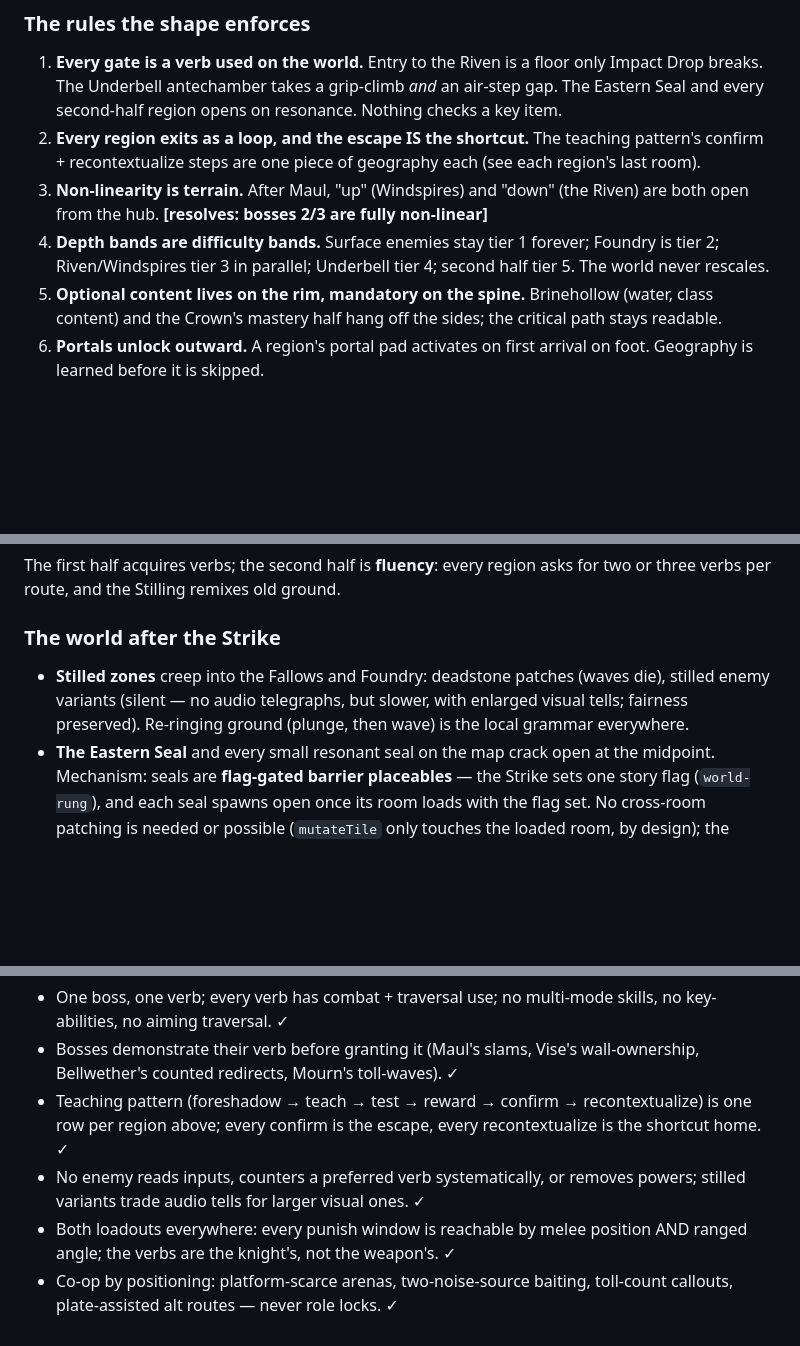
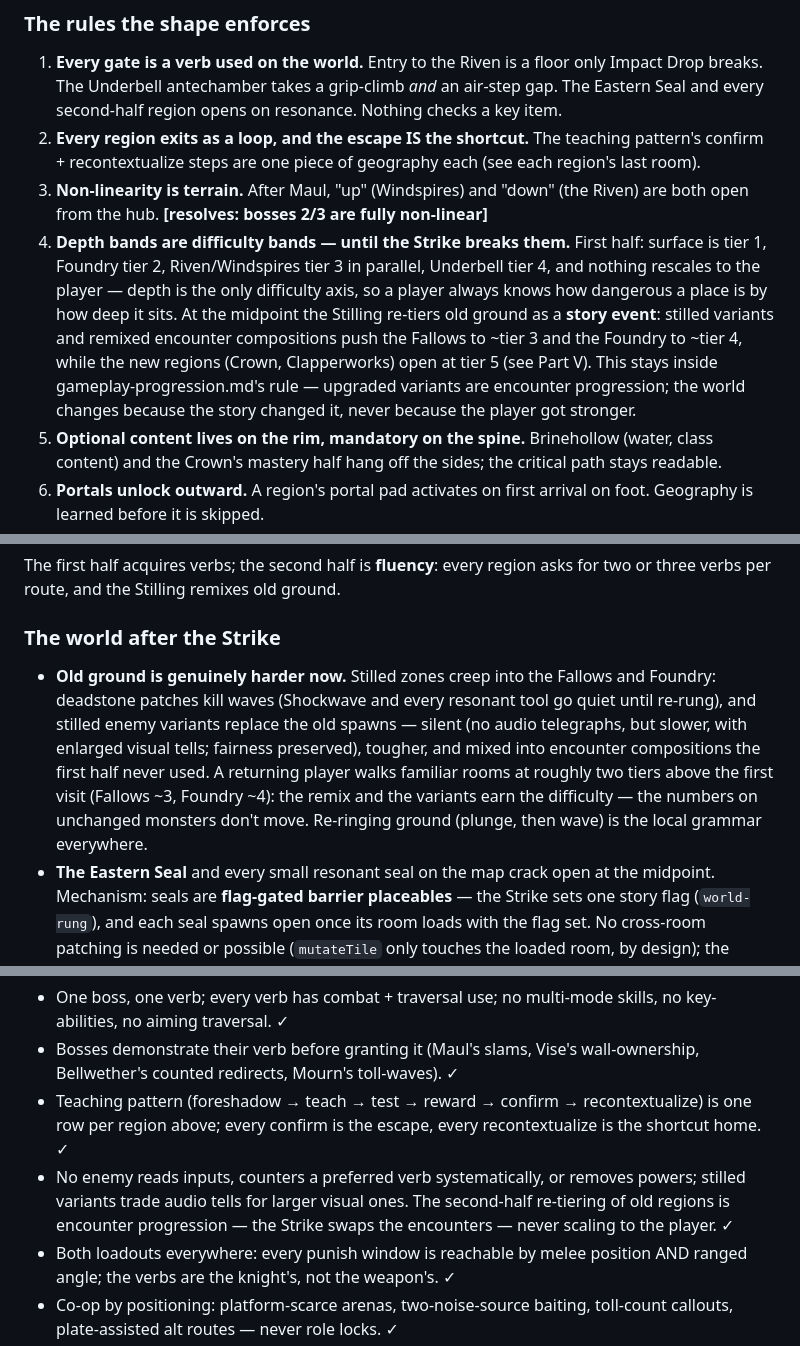
Before and after one commit to wrwcmaster/hitstop, a Markdown page: docs/world-design.md, 3 parts joined by grey strips. GitHub-like rendering; blank space fills up the shorter version.

Commit message:
Second half re-tiers old ground
Rule 4 said "the world never rescales", but Part V already had stilled
variants creeping into the Fallows and Foundry — the rule and the second
half told different stories. Resolve it the way the story wants:
difficulty DOES change in the second half. The Strike re-tiers old
regions (Fallows ~3, Foundry ~4) through stilled variants and remixed
encounter compositions — encounter progression per
gameplay-progression.md, not stat scaling to the player.

Co-authored-by: Claude Fable 5 <noreply@anthropic.com>
Claude-Session: https://claude.ai/code/session_01X9cpRb68ztSNM5FadeNzbR

```diff
--- a/docs/world-design.md
+++ b/docs/world-design.md
@@ -163,9 +163,18 @@ home.*
 3. **Non-linearity is terrain.** After Maul, "up" (Windspires) and "down"
    (the Riven) are both open from the hub. **[resolves: bosses 2/3 are
    fully non-linear]**
-4. **Depth bands are difficulty bands.** Surface enemies stay tier 1
-   forever; Foundry is tier 2; Riven/Windspires tier 3 in parallel;
-   Underbell tier 4; second half tier 5. The world never rescales.
+4. **Depth bands are difficulty bands — until the Strike breaks them.**
+   First half: surface is tier 1, Foundry tier 2, Riven/Windspires
+   tier 3 in parallel, Underbell tier 4, and nothing rescales to the
+   player — depth is the only difficulty axis, so a player always knows
+   how dangerous a place is by how deep it sits. At the midpoint the
+   Stilling re-tiers old ground as a **story event**: stilled variants
+   and remixed encounter compositions push the Fallows to ~tier 3 and
+   the Foundry to ~tier 4, while the new regions (Crown, Clapperworks)
+   open at tier 5 (see Part V). This stays inside
+   gameplay-progression.md's rule — upgraded variants are encounter
+   progression; the world changes because the story changed it, never
+   because the player got stronger.
 5. **Optional content lives on the rim, mandatory on the spine.**
    Brinehollow (water, class content) and the Crown's mastery half hang
    off the sides; the critical path stays readable.
@@ -465,9 +474,15 @@ old ground.
 
 ### The world after the Strike
 
-- **Stilled zones** creep into the Fallows and Foundry: deadstone patches
-  (waves die), stilled enemy variants (silent — no audio telegraphs, but
-  slower, with enlarged visual tells; fairness preserved). Re-ringing
+- **Old ground is genuinely harder now.** Stilled zones creep into the
+  Fallows and Foundry: deadstone patches kill waves (Shockwave and every
+  resonant tool go quiet until re-rung), and stilled enemy variants
+  replace the old spawns — silent (no audio telegraphs, but slower, with
+  enlarged visual tells; fairness preserved), tougher, and mixed into
+  encounter compositions the first half never used. A returning player
+  walks familiar rooms at roughly two tiers above the first visit
+  (Fallows ~3, Foundry ~4): the remix and the variants earn the
+  difficulty — the numbers on unchanged monsters don't move. Re-ringing
   ground (plunge, then wave) is the local grammar everywhere.
 - **The Eastern Seal** and every small resonant seal on the map crack
   open at the midpoint. Mechanism: seals are **flag-gated barrier
@@ -556,7 +571,9 @@ in old saves stay owned; only the *source* moves.
   escape, every recontextualize is the shortcut home. ✓
 - No enemy reads inputs, counters a preferred verb systematically, or
   removes powers; stilled variants trade audio tells for larger visual
-  ones. ✓
+  ones. The second-half re-tiering of old regions is encounter
+  progression — the Strike swaps the encounters — never scaling to the
+  player. ✓
 - Both loadouts everywhere: every punish window is reachable by melee
   position AND ranged angle; the verbs are the knight's, not the
   weapon's. ✓
```
